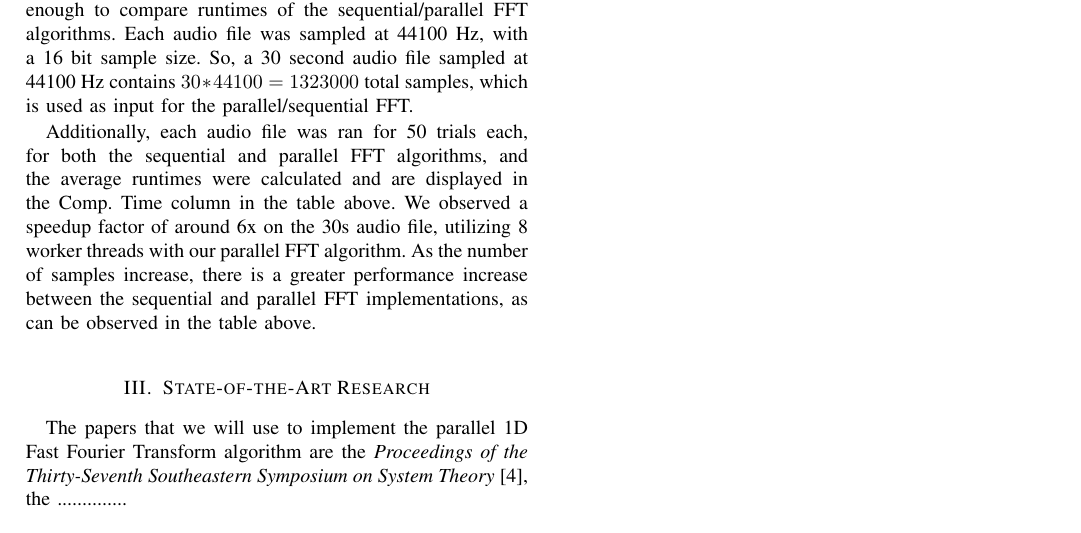
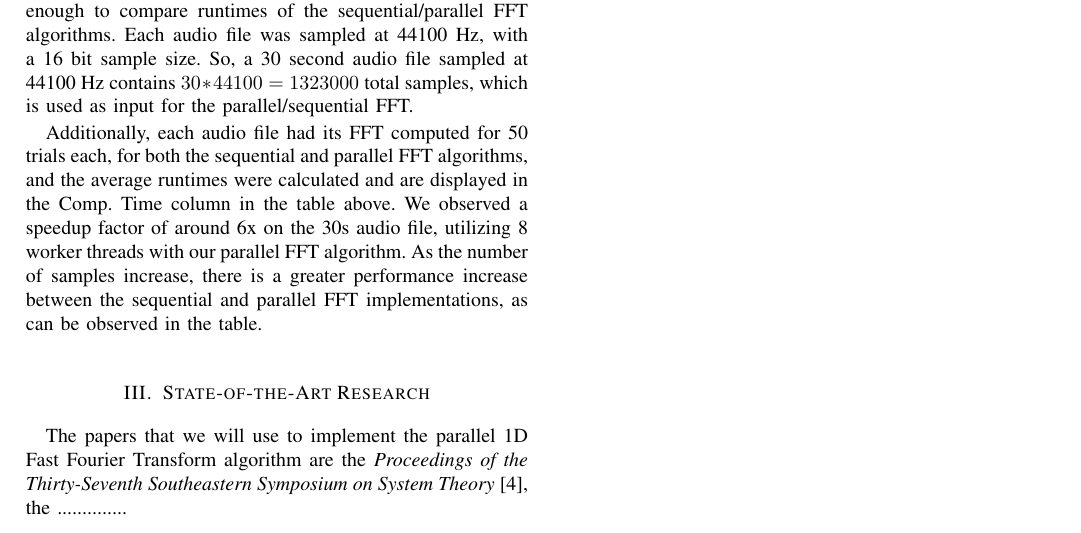
Before and after one commit to Rami-J/COP4520_project_spectrograph, a LaTeX paper (Report/COP4520_Report.tex): part of page 3 of 3, cut so that both start at the same text. Compiled offline with pdfLaTeX.

Commit message:
Spelling/Grammar fixes

```diff
--- a/Report/COP4520_Report.tex
+++ b/Report/COP4520_Report.tex
@@ -301,14 +299,14 @@ Observe any performance boosts if any.
 		total samples, which is used as input for the parallel/sequential FFT.
 	}
 	\par{
-		Additionally, each audio file was ran for 50 trials each, for both
-		the sequential and parallel FFT algorithms, and the average runtimes
-		were calculated and are displayed in the Comp. Time column in the
-		table above. We observed a speedup factor of around 6x on the 30s
-		audio file, utilizing 8 worker threads with our parallel FFT
-		algorithm. As the number of samples increase, there is a greater
-		performance increase between the sequential and parallel FFT
-		implementations, as can be observed in the table above.
+		Additionally, each audio file had its FFT computed for 50 trials each,
+		for both the sequential and parallel FFT algorithms, and the
+		average runtimes were calculated and are displayed in the Comp. Time
+		column in the table above. We observed a speedup factor of
+		around 6x on the 30s audio file, utilizing 8 worker threads with our
+		parallel FFT algorithm. As the number of samples increase,
+		there is a greater performance increase between the sequential and
+		parallel FFT implementations, as can be observed in the table.
 	}
 
 \section{State-of-the-Art Research}
```
Also changed, not shown: Report/COP4520_Report.pdf, Report/COP4520_Report.tex (10 more changed lines).
